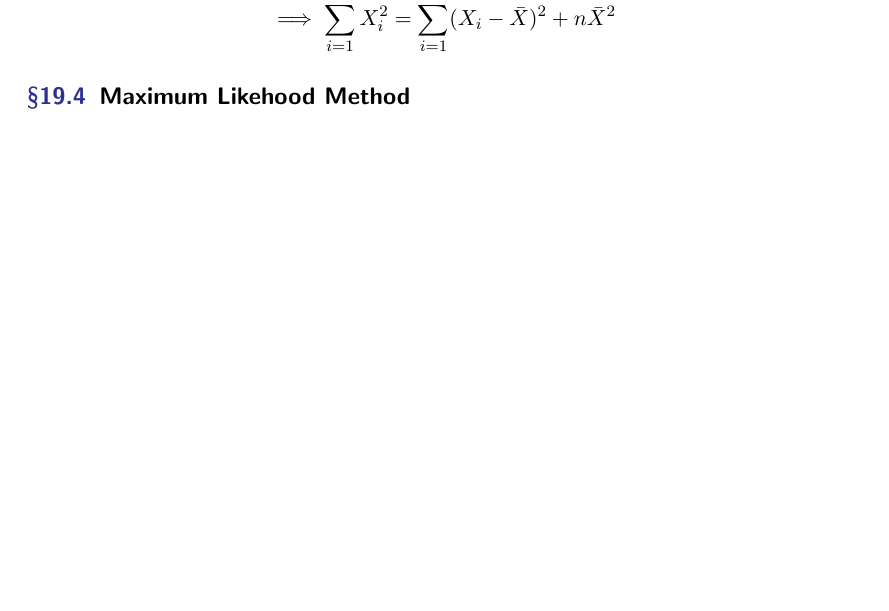
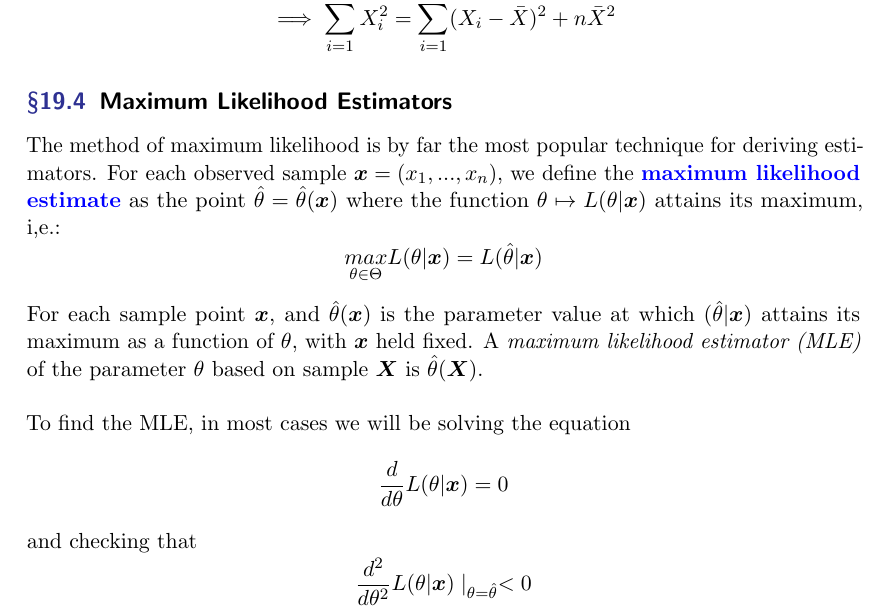
Before and after one commit to hananather/MAT-5190-Mathematical-Statistics, a LaTeX paper (main.tex, which reads lectures/lecture19.tex): part of page 29 of 29 before the commit and part of page 29 of 30 after it, cut so that both start at the same text, the shorter picture padded with empty space. Compiled offline with pdfLaTeX.

Commit message:
Updates from Overleaf

```diff
--- a/lectures/lecture19.tex
+++ b/lectures/lecture19.tex
@@ -41,4 +41,18 @@ The method of moment estimator $(\hat{\theta}_1,..,\hat{\theta}_k)$ of $(\theta_
 \end{align*}
 \textbf{Remark:} $\sum_{i=1}^{n} (X_i-\bar{X})^2 = \sum_{i=1}^{n}X_1^2 + \mu \bar{X}^2 - 2\bar{X}\sum_{i=1}^{n}X_i = \sum_{i=1}^{n} X_i^2 - n\bar{X}^2$
     $$ \implies \sum_{i=1}^{n}X_i^2 = \sum_{i=1}^{n} (X_i-\bar{X})^2 +n\bar{X}^2$$
-\subsection{Maximum Likehood Method}
+\subsection{Maximum Likelihood Estimators}
+The method of maximum likelihood is by far the most popular technique for deriving estimators. For each observed sample $\boldsymbol{x} = (x_1,...,x_n)$, we define the \vocab{maximum likelihood estimate} as the point $\hat{\theta} = \hat{\theta} (\boldsymbol{x})$ where the function $\theta \mapsto L(\theta | \boldsymbol{x})$ attains its maximum, i,e.:
+$$
+\underset{\theta \in \Theta}{max}L(\theta|\boldsymbol{x}) = L(\hat{\theta}|\boldsymbol{x})$$
+For each sample point $\boldsymbol{x}$, and $ \hat{\theta} (\boldsymbol{x})$ is the parameter value at which  $(\hat{\theta}|\boldsymbol{x})$ attains its maximum as a function of $\theta$, with $\boldsymbol{x}$ held fixed. A \textit{maximum likelihood estimator (MLE)} of the parameter $\theta$ based on sample $\boldsymbol{X}$ is $\hat{\theta}(\boldsymbol{X})$.
+\\
+\\
+To find the MLE, in most cases we will be solving the equation
+$$
+\frac{d}{d\theta} L(\theta|\boldsymbol{x}) = 0
+$$
+and checking that
+$$
+\frac{d^2}{d\theta^2} L(\theta|\boldsymbol{x}) \mid_{\theta = \hat{\theta}} < 0
+$$
```
